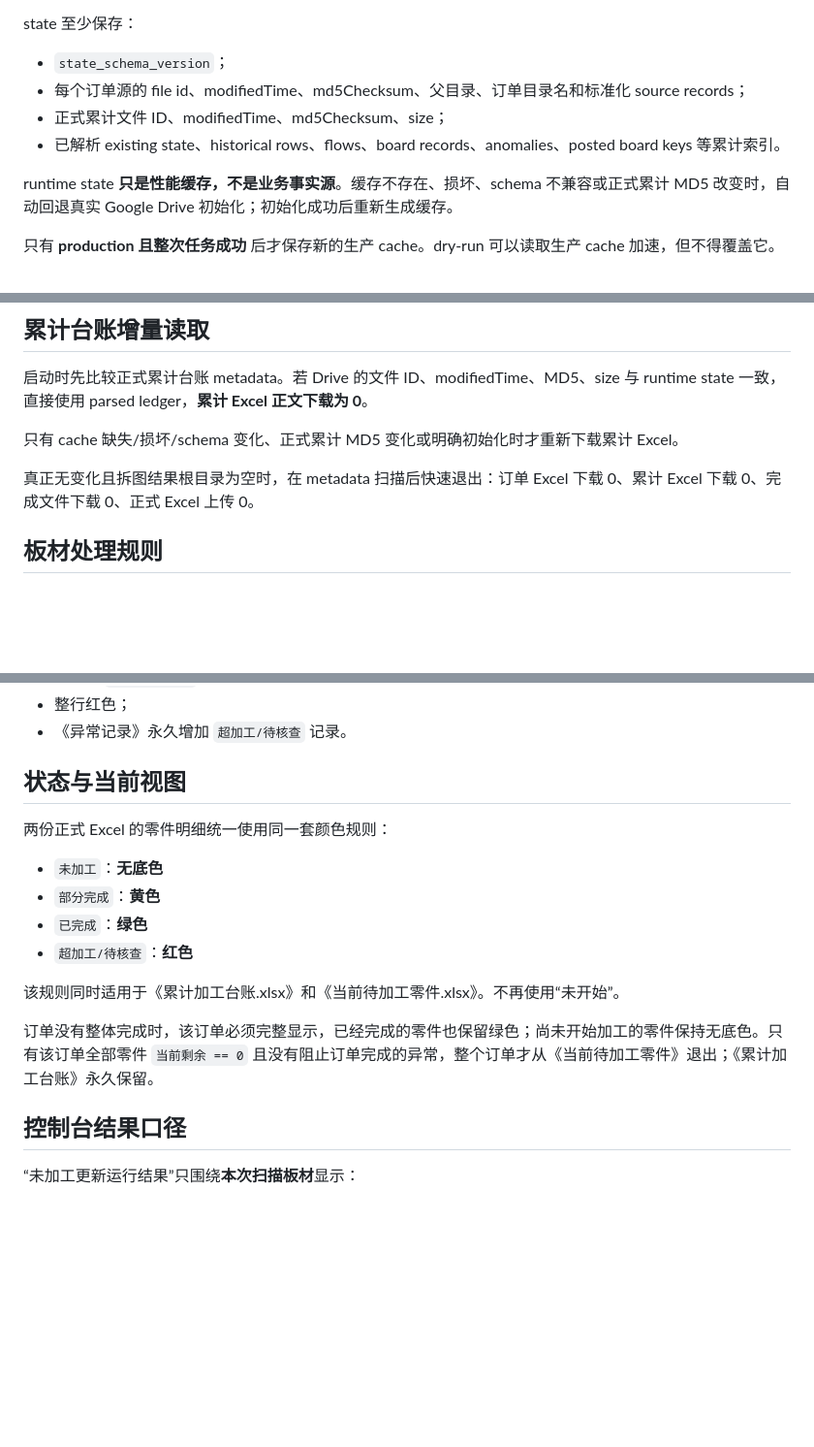
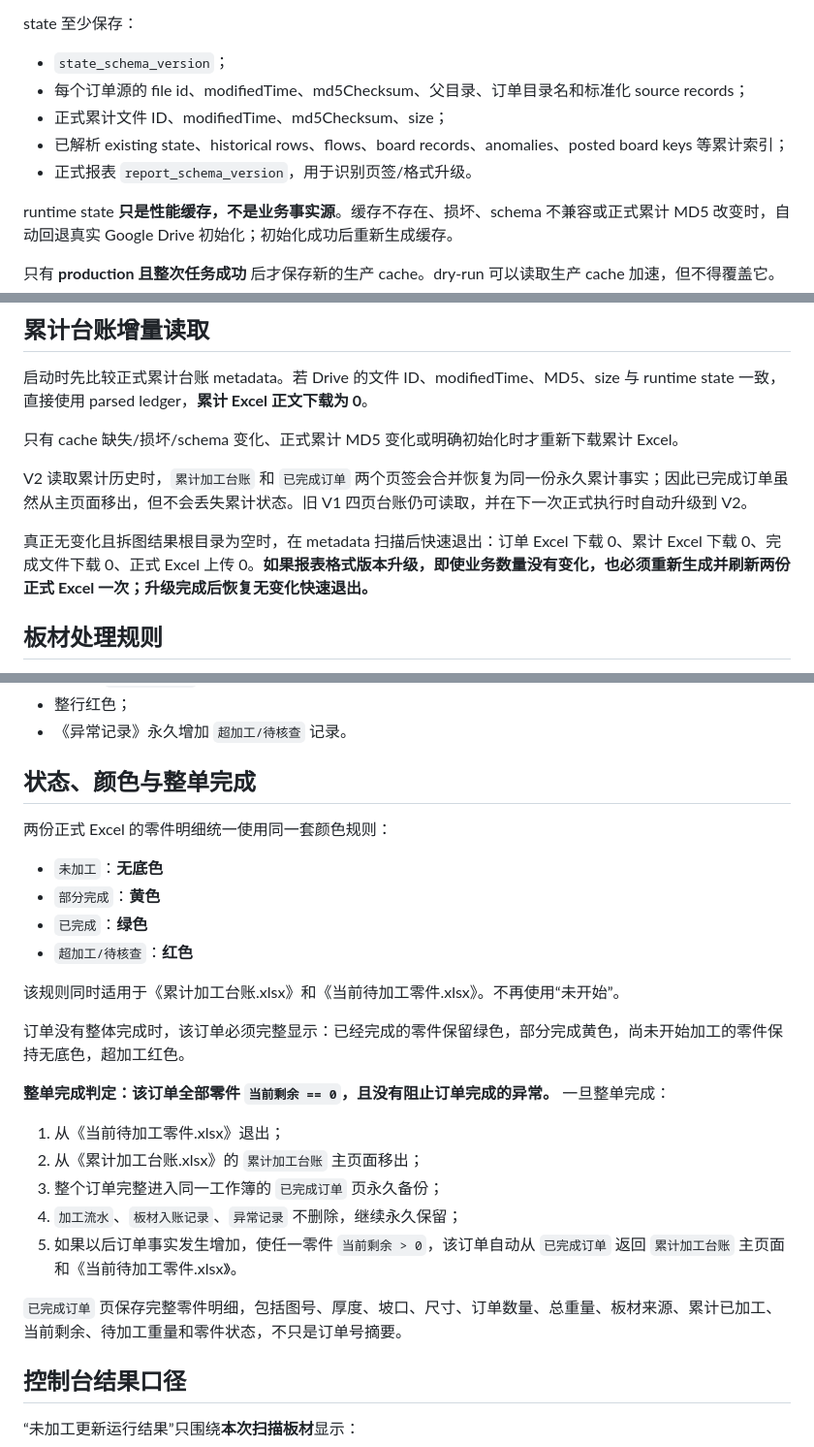
Before and after one commit to zx18522296069-commits/weijiagong-lingjian-guidang, a Markdown page: README.md, 3 parts joined by grey strips. Shown at 97% size. GitHub-like rendering; blank space fills up the shorter version.

Commit message:
记录已完成订单页与报表V2迁移规则

```diff
--- a/README.md
+++ b/README.md
@@ -49,7 +49,8 @@ state 至少保存：
 - `state_schema_version`；
 - 每个订单源的 file id、modifiedTime、md5Checksum、父目录、订单目录名和标准化 source records；
 - 正式累计文件 ID、modifiedTime、md5Checksum、size；
-- 已解析 existing state、historical rows、flows、board records、anomalies、posted board keys 等累计索引。
+- 已解析 existing state、historical rows、flows、board records、anomalies、posted board keys 等累计索引；
+- 正式报表 `report_schema_version`，用于识别页签/格式升级。
 
 runtime state **只是性能缓存，不是业务事实源**。缓存不存在、损坏、schema 不兼容或正式累计 MD5 改变时，自动回退真实 Google Drive 初始化；初始化成功后重新生成缓存。
 
@@ -76,7 +77,9 @@ runtime state **只是性能缓存，不是业务事实源**。缓存不存在
 
 只有 cache 缺失/损坏/schema 变化、正式累计 MD5 变化或明确初始化时才重新下载累计 Excel。
 
-真正无变化且拆图结果根目录为空时，在 metadata 扫描后快速退出：订单 Excel 下载 0、累计 Excel 下载 0、完成文件下载 0、正式 Excel 上传 0。
+V2 读取累计历史时，`累计加工台账` 和 `已完成订单` 两个页签会合并恢复为同一份永久累计事实；因此已完成订单虽然从主页面移出，但不会丢失累计状态。旧 V1 四页台账仍可读取，并在下一次正式执行时自动升级到 V2。
+
+真正无变化且拆图结果根目录为空时，在 metadata 扫描后快速退出：订单 Excel 下载 0、累计 Excel 下载 0、完成文件下载 0、正式 Excel 上传 0。**如果报表格式版本升级，即使业务数量没有变化，也必须重新生成并刷新两份正式 Excel 一次；升级完成后恢复无变化快速退出。**
 
 ## 板材处理规则
 
@@ -101,7 +104,7 @@ runtime state **只是性能缓存，不是业务事实源**。缓存不存在
 - 整行红色；
 - 《异常记录》永久增加 `超加工/待核查` 记录。
 
-## 状态与当前视图
+## 状态、颜色与整单完成
 
 两份正式 Excel 的零件明细统一使用同一套颜色规则：
 
@@ -112,7 +115,17 @@ runtime state **只是性能缓存，不是业务事实源**。缓存不存在
 
 该规则同时适用于《累计加工台账.xlsx》和《当前待加工零件.xlsx》。不再使用“未开始”。
 
-订单没有整体完成时，该订单必须完整显示，已经完成的零件也保留绿色；尚未开始加工的零件保持无底色。只有该订单全部零件 `当前剩余 == 0` 且没有阻止订单完成的异常，整个订单才从《当前待加工零件》退出；《累计加工台账》永久保留。
+订单没有整体完成时，该订单必须完整显示：已经完成的零件保留绿色，部分完成黄色，尚未开始加工的零件保持无底色，超加工红色。
+
+**整单完成判定：该订单全部零件 `当前剩余 == 0`，且没有阻止订单完成的异常。** 一旦整单完成：
+
+1. 从《当前待加工零件.xlsx》退出；
+2. 从《累计加工台账.xlsx》的 `累计加工台账` 主页面移出；
+3. 整个订单完整进入同一工作簿的 `已完成订单` 页永久备份；
+4. `加工流水`、`板材入账记录`、`异常记录` 不删除，继续永久保留；
+5. 如果以后订单事实发生增加，使任一零件 `当前剩余 > 0`，该订单自动从 `已完成订单` 返回 `累计加工台账` 主页面和《当前待加工零件.xlsx》。
+
+`已完成订单` 页保存完整零件明细，包括图号、厚度、坡口、尺寸、订单数量、总重量、板材来源、累计已加工、当前剩余、待加工重量和零件状态，不只是订单号摘要。
 
 ## 控制台结果口径
 
```
Also changed, not shown: other parts of README.md (+2 -1 lines).
